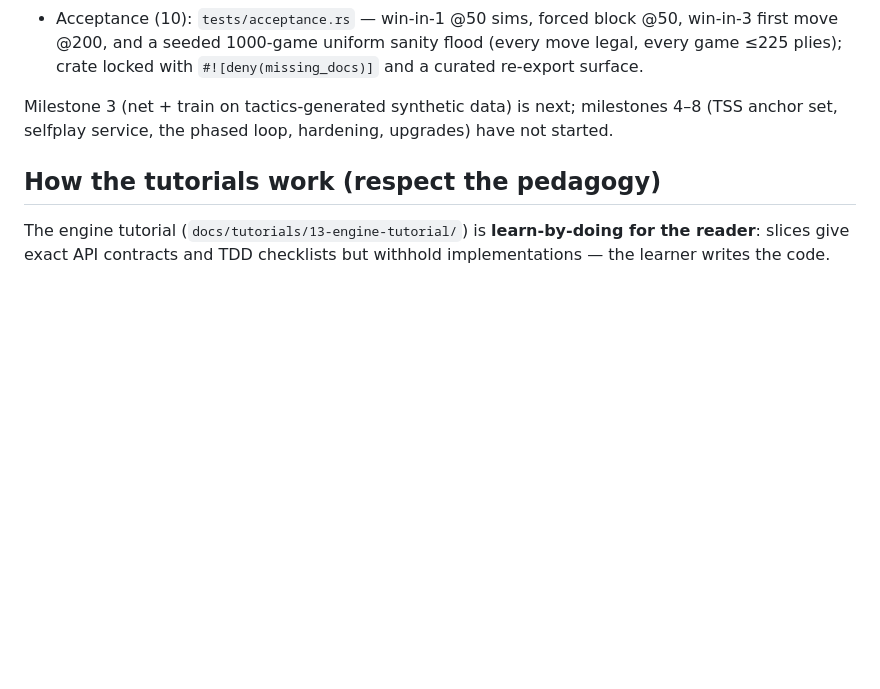
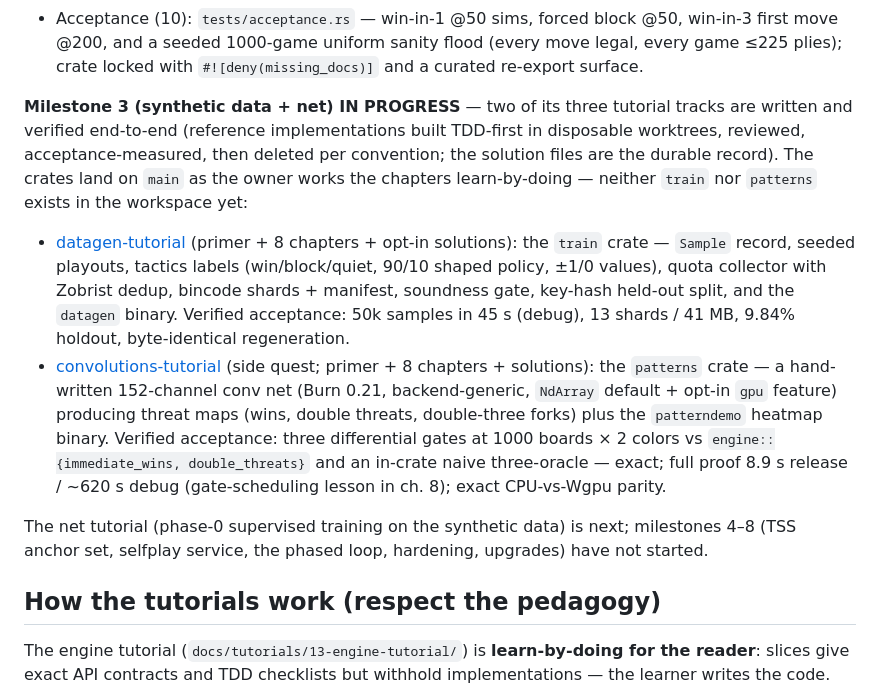
Before and after one commit to Project-Ellie/rust-ml, a Markdown page: docs/WARM-UP.md, the part around one of its changes. Drawn GitHub-style; blank space fills up the shorter version.

Commit message:
docs: milestone 3 in progress — datagen + convolutions tutorials verified

```diff
--- a/docs/WARM-UP.md
+++ b/docs/WARM-UP.md
@@ -221,9 +221,35 @@ engine` meets the milestone-1 bar.
   sanity flood (every move legal, every game ≤225 plies); crate locked
   with `#![deny(missing_docs)]` and a curated re-export surface.
 
-Milestone 3 (net + train on tactics-generated synthetic data) is next;
-milestones 4–8 (TSS anchor set, selfplay service, the phased loop,
-hardening, upgrades) have not started.
+**Milestone 3 (synthetic data + net) IN PROGRESS** — two of its three
+tutorial tracks are written and verified end-to-end (reference
+implementations built TDD-first in disposable worktrees, reviewed,
+acceptance-measured, then deleted per convention; the solution files
+are the durable record). The crates land on `main` as the owner works
+the chapters learn-by-doing — neither `train` nor `patterns` exists
+in the workspace yet:
+
+- [datagen-tutorial](tutorials/datagen-tutorial/README.md) (primer + 8
+  chapters + opt-in solutions): the `train` crate — `Sample` record,
+  seeded playouts, tactics labels (win/block/quiet, 90/10 shaped
+  policy, ±1/0 values), quota collector with Zobrist dedup, bincode
+  shards + manifest, soundness gate, key-hash held-out split, and the
+  `datagen` binary. Verified acceptance: 50k samples in 45 s (debug),
+  13 shards / 41 MB, 9.84% holdout, byte-identical regeneration.
+- [convolutions-tutorial](tutorials/convolutions-tutorial/README.md)
+  (side quest; primer + 8 chapters + solutions): the `patterns` crate
+  — a hand-written 152-channel conv net (Burn 0.21, backend-generic,
+  `NdArray` default + opt-in `gpu` feature) producing threat maps
+  (wins, double threats, double-three forks) plus the `patterndemo`
+  heatmap binary. Verified acceptance: three differential gates at
+  1000 boards × 2 colors vs `engine::{immediate_wins, double_threats}`
+  and an in-crate naive three-oracle — exact; full proof 8.9 s
+  release / ~620 s debug (gate-scheduling lesson in ch. 8); exact
+  CPU-vs-Wgpu parity.
+
+The net tutorial (phase-0 supervised training on the synthetic data)
+is next; milestones 4–8 (TSS anchor set, selfplay service, the phased
+loop, hardening, upgrades) have not started.
 
 ## How the tutorials work (respect the pedagogy)
 
```
Also changed, not shown: other parts of docs/WARM-UP.md (+1 -1 lines), AGENTS.md (+6 -2 lines).
